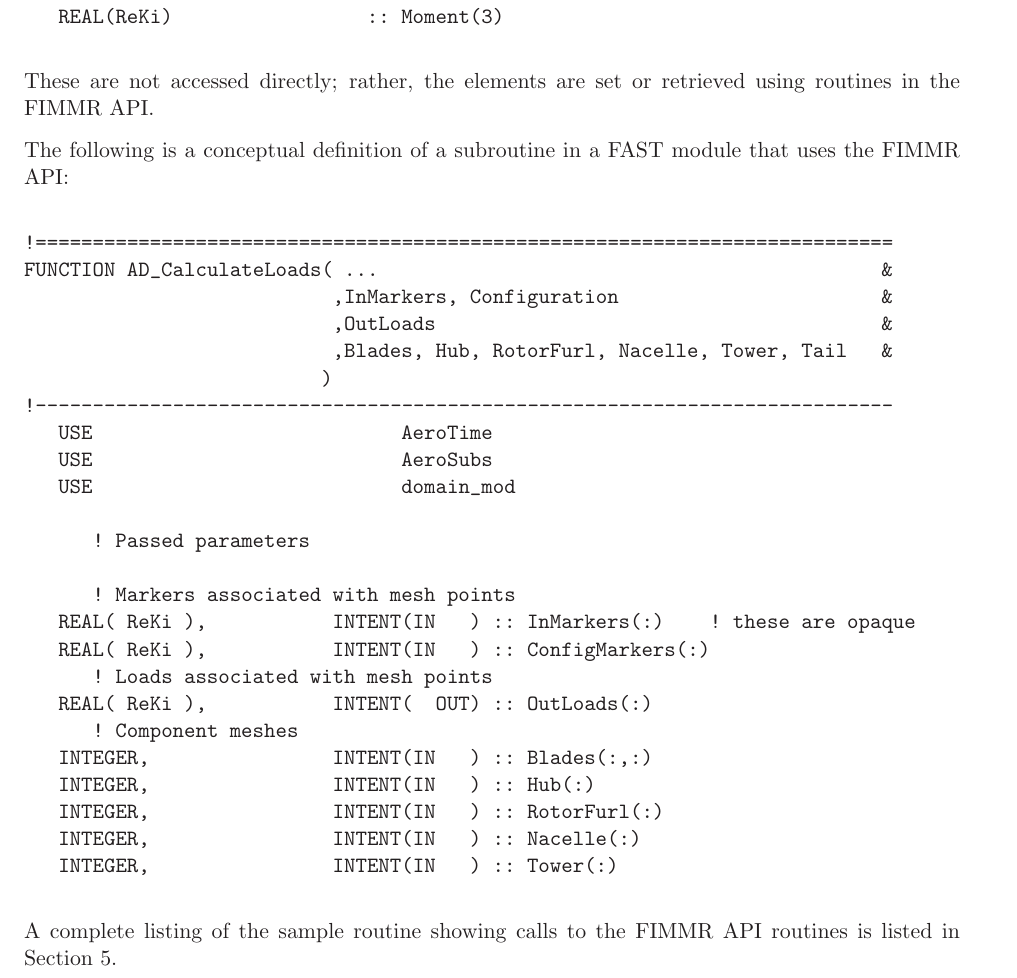
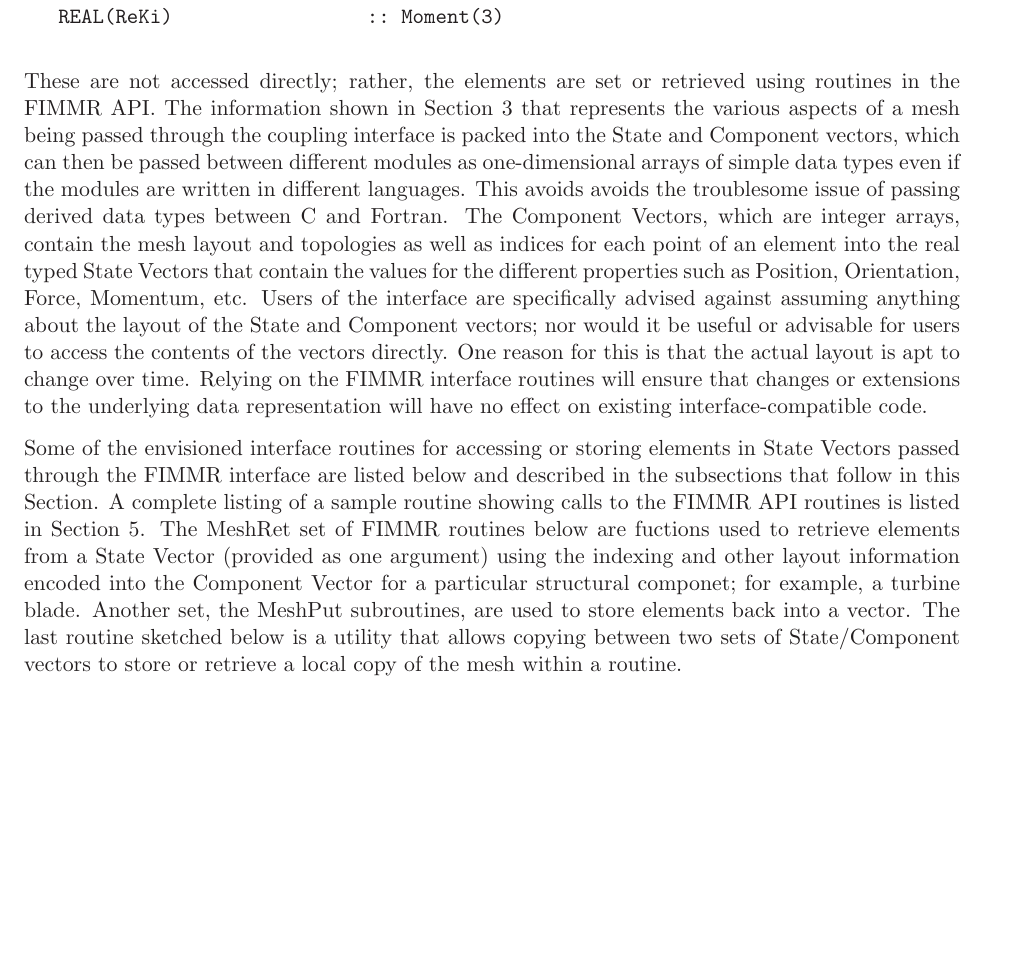
Before and after one commit to old-NWTC/FAST, a LaTeX document (Docs/coupling_proposal/doc.tex): part of page 4 of 18, cut so that both start at the same text, the shorter picture padded with empty space. Compiled offline with LaTeX, dvips and Ghostscript.

Commit message:
Version sent to Bonnie and Jason as a first draft.  JM
git-svn-id: https://windsvn2.nrel.gov/FAST/trunk@13 10acb478-4768-415a-8850-bacdb5912d4d

```diff
--- a/Docs/coupling_proposal/doc.tex
+++ b/Docs/coupling_proposal/doc.tex
@@ -328,39 +328,30 @@ Each element of a Load vector contains:
 \end{verbatim}
 
 These are not accessed directly; rather, the elements are set or retrieved using routines in the
-FIMMR API.
+FIMMR API.  The information shown in Section \ref{sec:internal} that represents the various aspects of
+a mesh being passed through the coupling interface is packed into the State and Component vectors, which
+can then be passed between different modules as one-dimensional arrays of simple data types even if the modules
+are written in different languages.  This avoids avoids the troublesome issue of passing derived data types between
+C and Fortran.  The Component Vectors, which are integer arrays, contain the mesh layout and topologies as well
+as indices for each point of an element into the real typed State Vectors that contain the values for the
+different properties such as Position, Orientation, Force, Momentum, etc.  Users of the interface are specifically
+advised against assuming anything about the layout of the State and Component vectors; nor would it be useful
+or advisable for users to access the contents of the vectors directly.  One reason for this is that the
+actual layout is apt to change over time.  Relying on the FIMMR interface routines will ensure that
+changes or extensions to the underlying data representation will have no effect on existing
+interface-compatible code.
 
-The following is a conceptual definition of a subroutine in a FAST module that uses the FIMMR API:
-
-\begin{verbatim}
-!===========================================================================
-FUNCTION AD_CalculateLoads( ...                                            &
-                           ,InMarkers, Configuration                       &
-                           ,OutLoads                                       &
-                           ,Blades, Hub, RotorFurl, Nacelle, Tower, Tail   &
-                          )
-!---------------------------------------------------------------------------
-   USE                           AeroTime
-   USE                           AeroSubs
-   USE                           domain_mod
-
-      ! Passed parameters
-
-      ! Markers associated with mesh points
-   REAL( ReKi ),           INTENT(IN   ) :: InMarkers(:)    ! these are opaque
-   REAL( ReKi ),           INTENT(IN   ) :: ConfigMarkers(:)
-      ! Loads associated with mesh points
-   REAL( ReKi ),           INTENT(  OUT) :: OutLoads(:)
-      ! Component meshes
-   INTEGER,                INTENT(IN   ) :: Blades(:,:)
-   INTEGER,                INTENT(IN   ) :: Hub(:)
-   INTEGER,                INTENT(IN   ) :: RotorFurl(:)
-   INTEGER,                INTENT(IN   ) :: Nacelle(:)
-   INTEGER,                INTENT(IN   ) :: Tower(:)
-\end{verbatim}
-
-A complete listing of the sample routine showing calls to the FIMMR API routines is listed
+Some of the envisioned interface routines for accessing or storing elements in State Vectors passed through
+the FIMMR interface are listed below and described in the subsections that follow in this Section.
+A complete listing of a sample routine showing calls to the FIMMR API routines is listed
 in Section \ref{sec:listing}.
+The MeshRet set of FIMMR routines below are fuctions used to retrieve elements
+from a State Vector (provided as one argument)
+using the indexing and other layout information encoded into the Component Vector for a particular
+structural componet; for example, a turbine blade.  Another set, the MeshPut subroutines, are
+used to store elements back into a vector.  The last routine sketched below is a utility that allows
+copying between two sets of State/Component vectors to store or retrieve a local copy of the mesh
+within a routine.
 
 
 \subsection{MeshRetMarkerOrient}
```
